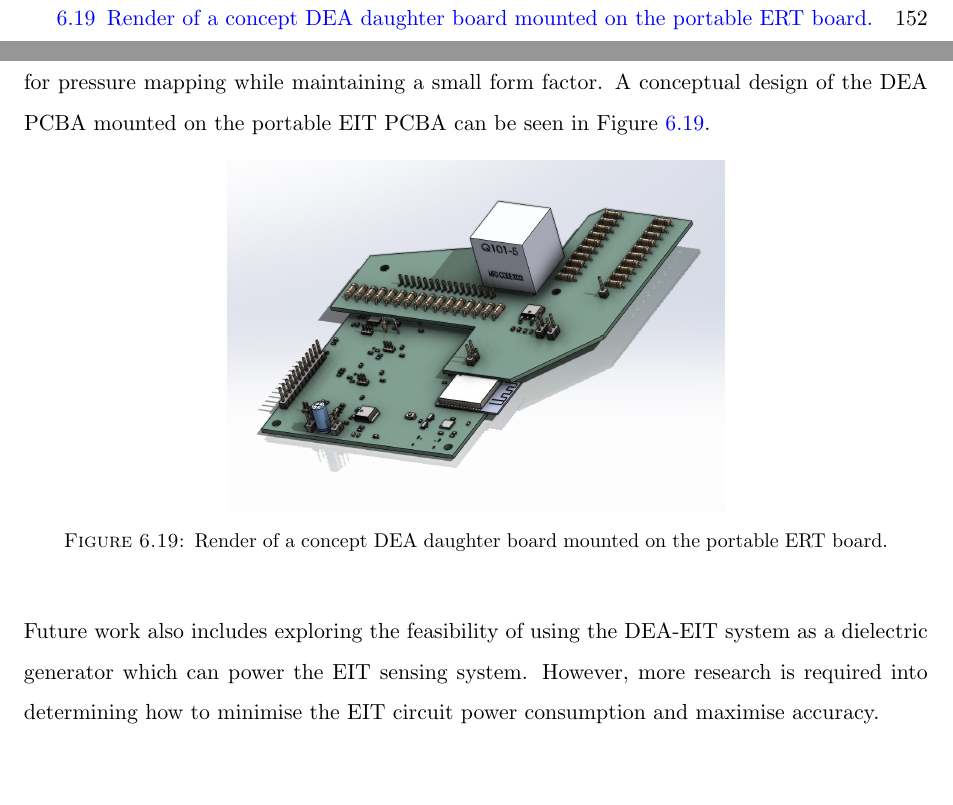
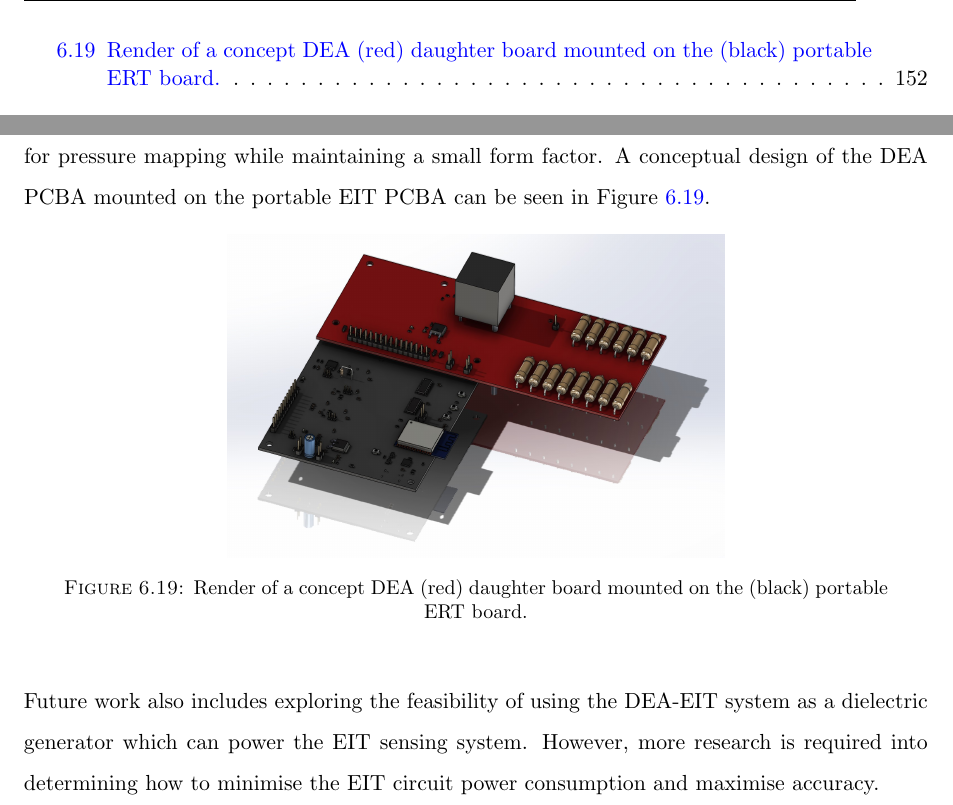
Before and after one commit to richgumy/phd-thesis, a LaTeX thesis (Thesis.tex, which reads Chapters/Chapter6.tex): two parts of pages 17 and 177 of 271 before the commit and two parts of pages 18 and 177 of 271 after it, joined at a grey line, cut so that both start at the same text, the shorter picture padded with empty space. Compiled offline with pdfLaTeX.

Commit message:
just making things looking unecessarily pretty y while waiting for comments from co-super

```diff
--- a/Chapters/Chapter6.tex
+++ b/Chapters/Chapter6.tex
@@ -558,8 +558,8 @@ Moreover, the research opens avenues for structural health monitoring of DEAs, e
 The integration of DEA and EIT in a portable package would open a range of applications. To integrate this portable EIT system into the DEA-EIT device mentioned, a DEA driver expansion board would be required for the hardware developed in the previous chapter. This would give an DEA-EIT device could have the capability of contracting and acquiring EIT voltage data for pressure mapping while maintaining a small form factor. A conceptual design of the DEA PCBA mounted on the portable EIT PCBA can be seen in Figure \ref{fig:DEA-EIT_draft_pcb_assy}.
 \begin{figure}[H]
 	\centering
-	\includegraphics[width=0.55\linewidth]{Figures/DEA-EIT_mother-daughter_board_draft.jpg}
-	\caption{Render of a concept DEA daughter board mounted on the portable ERT board.}
+	\includegraphics[width=0.55\linewidth]{Figures/DEA-ERT_daughter_board_concept2.jpg}
+	\caption{Render of a concept DEA (red) daughter board mounted on the (black) portable ERT board.}
 	\label{fig:DEA-EIT_draft_pcb_assy}
 \end{figure}
 Future work also includes exploring the feasibility of using the DEA-EIT system as a dielectric generator which can power the EIT sensing system. However, more research is required into determining how to minimise the EIT circuit power consumption and maximise accuracy.
```
Also changed, not shown: Thesis.tex (+2 -1 lines).
